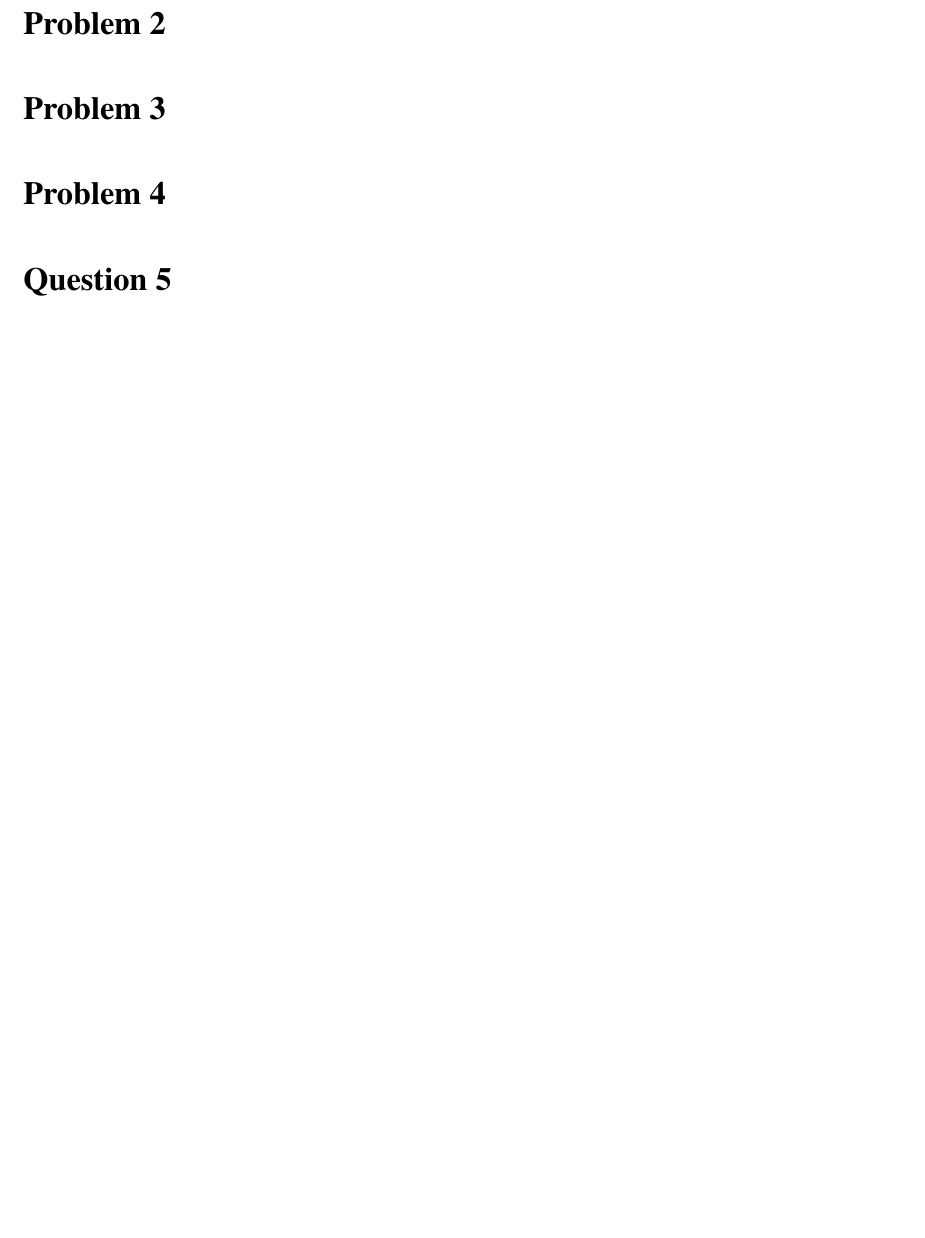
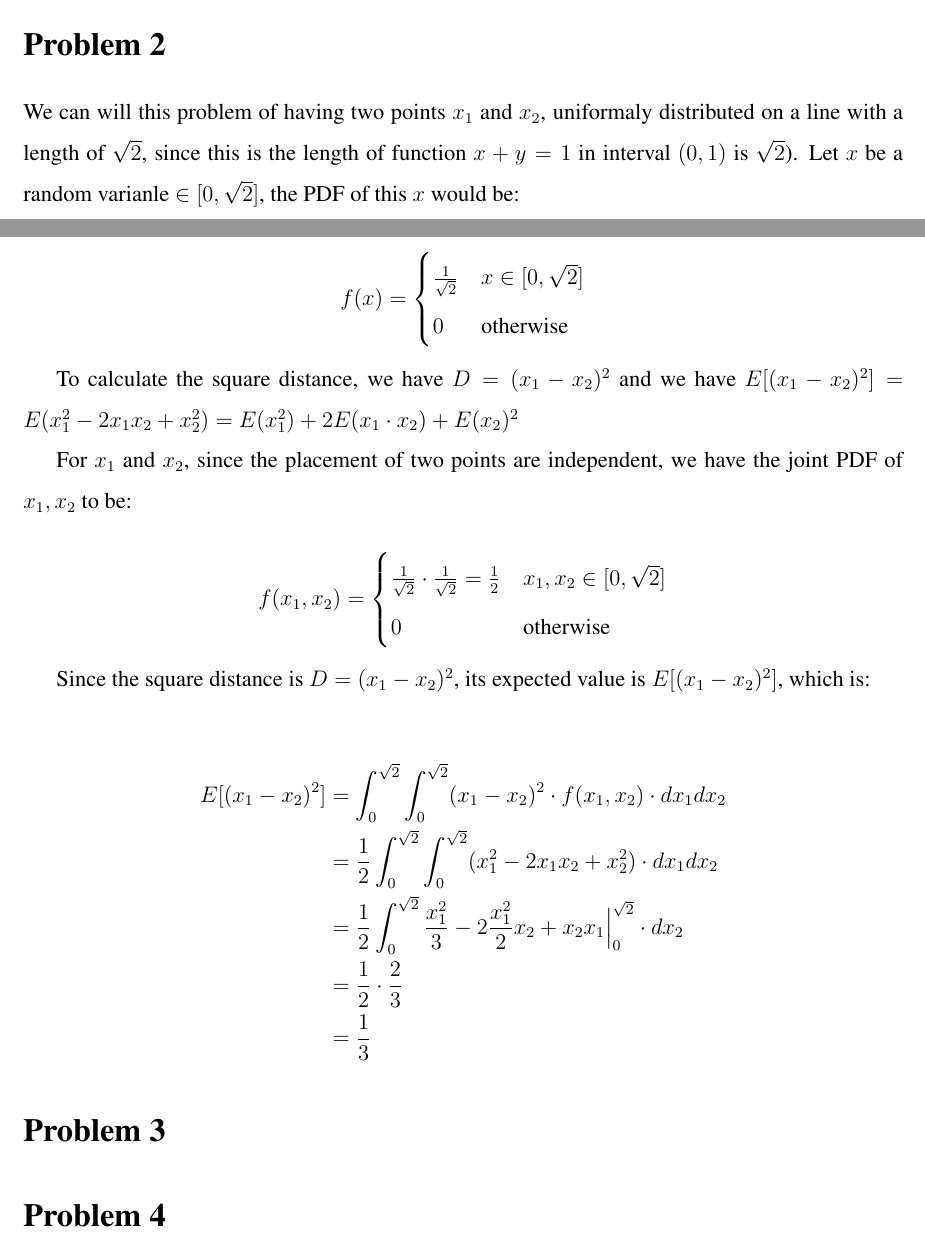
Before and after one commit to choH/csds440_written_assignments, a LaTeX problem sheet (assignment_1/article.tex): part of page 2 of 2 before the commit and two parts of pages 1 and 2 of 2 after it, the two joined at a grey line, cut so that both start at the same text, the shorter picture padded with empty space. Compiled offline with pdfLaTeX.

Commit message:
✨ Add answer to Problem 2.

```diff
--- a/assignment_1/article.tex
+++ b/assignment_1/article.tex
@@ -65,8 +65,33 @@ And this proven the statement.
 % % % % % % % % % % % % % % % % % % % % % % % % % % % % % % % % % %
 \section{Problem 2}
 
+We can will this problem of having two points $x_1$ and $x_2$, uniformaly distributed on a line with a length of $\sqrt{2}$, since this is the length of function $x+y = 1$ in interval $(0, 1)$ is $\sqrt{2}$). Let $x$ be a random varianle $\in[0, \sqrt{2}]$, the PDF of this $x$ would be:
 
+\[ f(x) = \begin{cases}
+      \frac{1}{\sqrt{2}} & x \in [0, \sqrt{2}]\\
+      0 & \text{otherwise}
+   \end{cases}
+\]
 
+To calculate the square distance, we have $D = (x_1 - x_2) ^ 2$ and we have $E[(x_1 - x_2)^2] = E(x^2_1 - 2x_1x_2 +  x^2_2) =  E(x_1^2) + 2E(x_1\cdot x_2) + E(x_2)^2$
+
+For $x_1$ and $x_2$, since the placement of two points are independent, we have the joint PDF of $x_1, x_2$ to be:
+
+\[ f(x_1,x_2) = \begin{cases}
+      \frac{1}{\sqrt{2}} \cdot \frac{1}{\sqrt{2}} = \frac{1}{2} & x_1, x_2 \in [0, \sqrt{2}]\\
+      0 & \text{otherwise}
+   \end{cases}
+\]
+
+Since the square distance is $D = (x_1 - x_2) ^ 2$, its expected value is $E[(x_1 - x_2)^2]$, which is:
+
+\begin{align*}
+    E[(x_1 - x_2)^2] &=   \int^{\sqrt{2}}_{0} \int^{\sqrt{2}}_{0} (x_1 - x_2)^2 \cdot f(x_1, x_2) \cdot dx_1 dx_2 \\
+    &= \frac{1}{2} \int^{\sqrt{2}}_{0} \int^{\sqrt{2}}_{0} (x_1^2 - 2 x_1 x_2 + x_2^2) \cdot dx_1 dx_2 \\
+    &= \frac{1}{2} \int^{\sqrt{2}}_{0}  \frac{x_1^2}{3} - 2\frac{x_1^2}{2}x_2 + x_2 x_1 \Big|^{\sqrt{2}}_{0} \cdot dx_2\\
+    &= \frac{1}{2} \cdot \frac{2}{3} \\
+    &= \frac{1}{3}
+\end{align*}
 
 % % % % % % % % % % % % % % % % % % % % % % % % % % % % % % % % % %
 % % % % % % % % % % % % % % % % % % % % % % % % % % % % % % % % % %
@@ -78,10 +103,6 @@ And this proven the statement.
 % % % % % % % % % % % % % % % % % % % % % % % % % % % % % % % % % %
 \section{Problem 4}
 
-% % % % % % % % % % % % % % % % % % % % % % % % % % % % % % % % % %
-% % % % % % % % % % % % % % % % % % % % % % % % % % % % % % % % % %
-% % % % % % % % % % % % % % % % % % % % % % % % % % % % % % % % % %
-\section{Question 5}
 
 % % % % % % % % % % % % % % % % % % % % % % % % % % % % % % % % % %
 % % % % % % % % % % % % % % % % % % % % % % % % % % % % % % % % % %
```
Also changed, not shown: assignment_1/article.tex (2 more changed lines).
